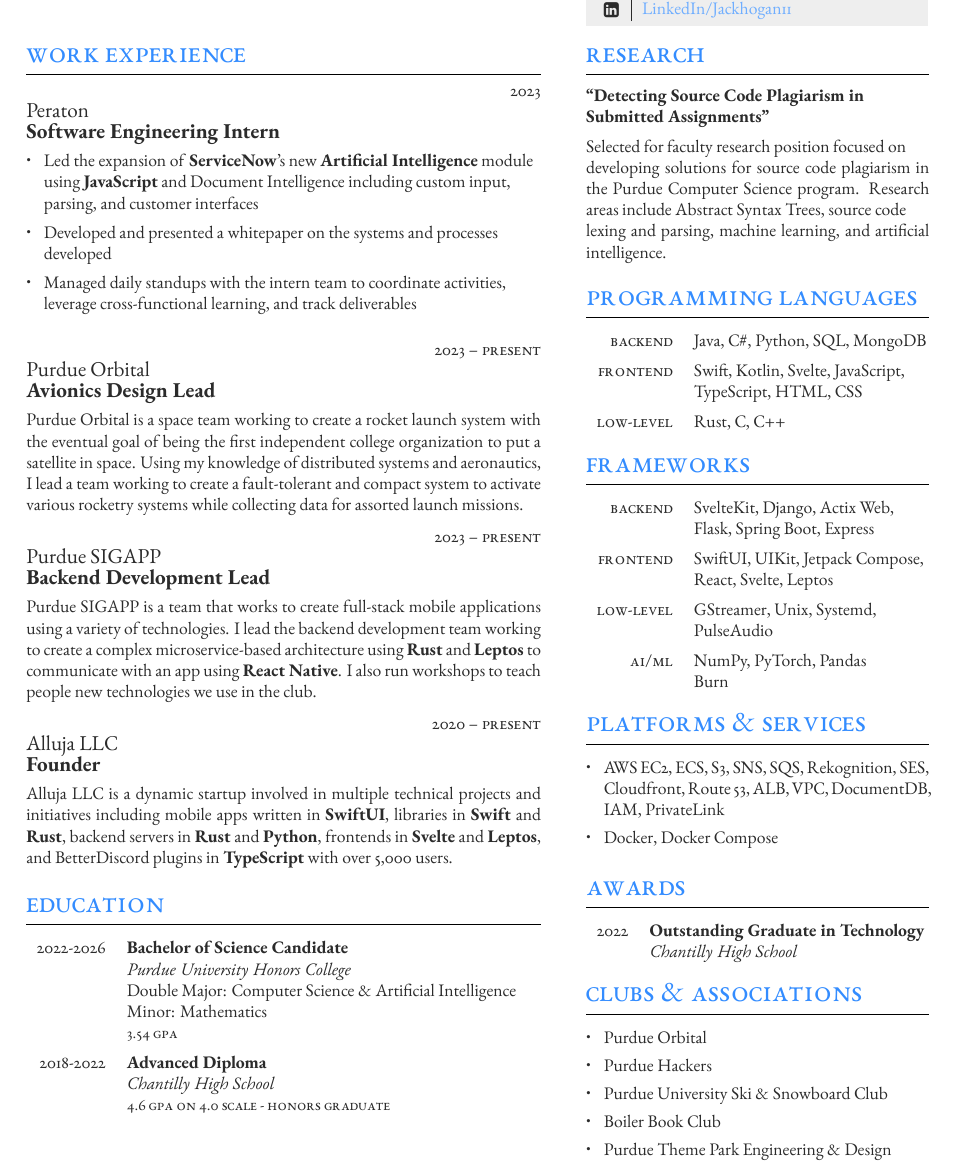
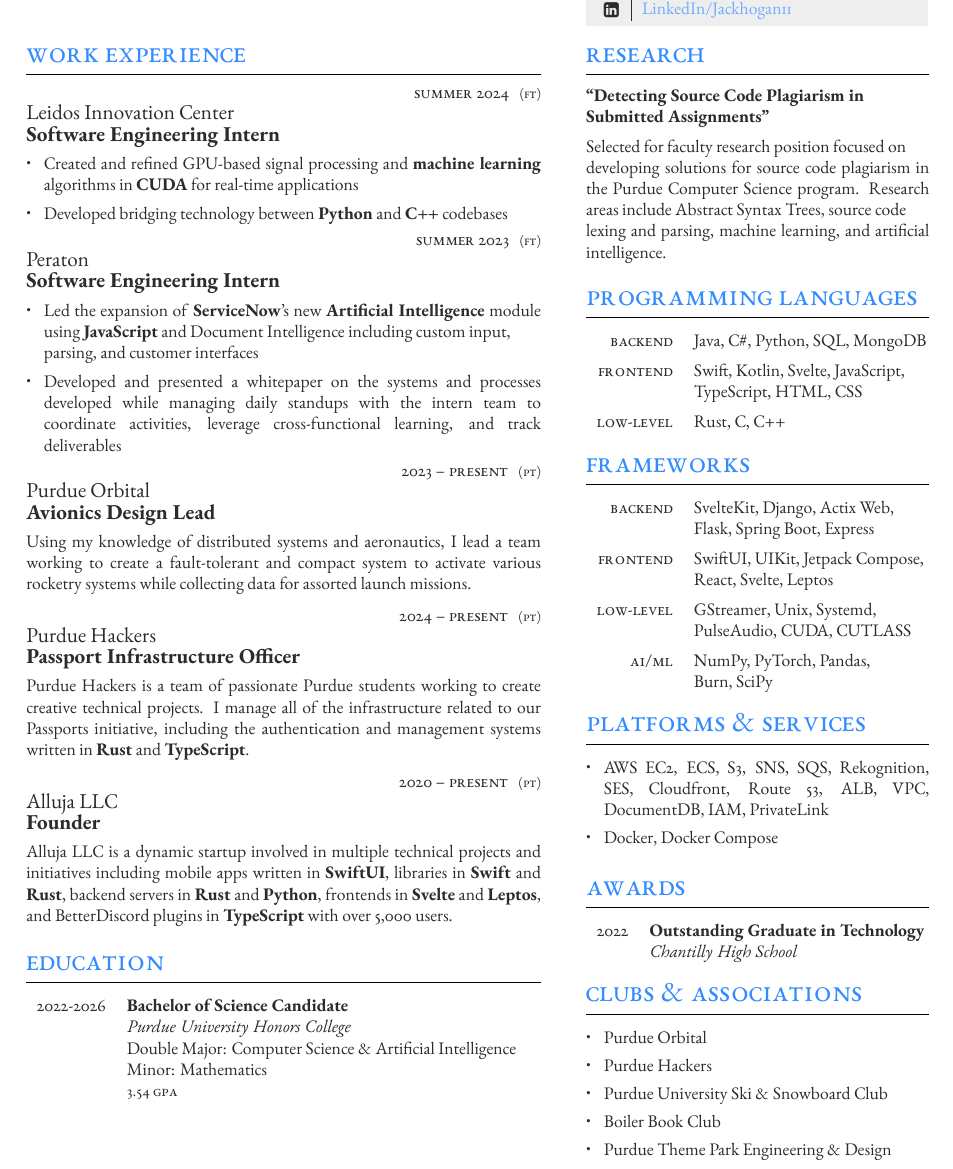
Before and after one commit to ImTheSquid/Resume, a LaTeX CV (JackHoganResume.tex): part of the page, cut so that both start at the same text. Compiled offline with XeLaTeX.

Commit message:
Added Leidos, Purdue Hackers

```diff
--- a/JackHoganResume.tex
+++ b/JackHoganResume.tex
@@ -40,6 +40,11 @@
 
 %----------------------------------------------------------------------------------------
 
+\tolerance=1
+\emergencystretch=\maxdimen
+\hyphenpenalty=10000
+\hbadness=10000
+
 \begin{document}
 \begin{paracol}{2} % Begin two-column mode
 
@@ -80,35 +85,51 @@
 	%------------------------------------------------
 
 	\jobentry
-	{2023} % Duration
-	{} % FT/PT (full time or part time)
+	{Summer 2024} % Duration
+	{FT} % FT/PT (full time or part time)
+	{Leidos Innovation Center} % Employer
+	{Software Engineering Intern} % Job title
+	{\vspace{-7mm}\begin{itemize}
+			\item Created and refined GPU-based signal processing and \textbf{machine learning} algorithms in \textbf{CUDA} for real-time applications
+			\item Developed bridging technology between \textbf{Python} and \textbf{C++} codebases
+		\end{itemize}\vspace{-4mm}} % Description
+
+	\jobentry
+	{Summer 2023} % Duration
+	{FT} % FT/PT (full time or part time)
 	{Peraton} % Employer
 	{Software Engineering Intern} % Job title
 	{\vspace{-7mm}\begin{itemize}
-		\item Led the expansion of \textbf{ServiceNow}'s new \textbf{Artificial Intelligence} module\\ using \textbf{JavaScript} and Document Intelligence including custom input,\\ parsing, and customer interfaces
-		\item Developed and presented a whitepaper on the systems and processes\\ developed
-		\item Managed daily standups with the intern team to coordinate activities,\\ leverage cross-functional learning, and track deliverables
-	\end{itemize}} % Description
+			\item Led the expansion of \textbf{ServiceNow}'s new \textbf{Artificial Intelligence} module using \textbf{JavaScript} and Document Intelligence including custom input,\\ parsing, and customer interfaces
+			\item Developed and presented a whitepaper on the systems and processes developed while managing daily standups with the intern team to coordinate activities, leverage cross-functional learning, and track deliverables
+		\end{itemize}\vspace{-4mm}} % Description
 
 	%------------------------------------------------
 
 	\jobentry
 	{2023 -- Present} % Duration
-	{} % FT/PT (full time or part time)
+	{PT} % FT/PT (full time or part time)
 	{Purdue Orbital} % Employer
 	{Avionics Design Lead} % Job title
-	{Purdue Orbital is a space team working to create a rocket launch system with the eventual goal of being the first independent college organization to put a satellite in space. Using my knowledge of distributed systems and aeronautics, I lead a team working to create a fault-tolerant and compact system to activate various rocketry systems while collecting data for assorted launch missions.} % Description
+	{Using my knowledge of distributed systems and aeronautics, I lead a team working to create a fault-tolerant and compact system to activate various rocketry systems while collecting data for assorted launch missions.} % Description
 
 	\jobentry
-	{2023 -- Present} % Duration
-	{} % FT/PT (full time or part time)
-	{Purdue SIGAPP} % Employer
-	{Backend Development Lead} % Job title
-	{Purdue SIGAPP is a team that works to create full-stack mobile applications using a variety of technologies. I lead the backend development team working to create a complex microservice-based architecture using \textbf{Rust} and \textbf{Leptos} to communicate with an app using \textbf{React Native}. I also run workshops to teach people new technologies we use in the club.} % Description
+	{2024 -- Present}
+	{PT}
+	{Purdue Hackers}
+	{Passport Infrastructure Officer}
+	{Purdue Hackers is a team of passionate Purdue students working to create creative technical projects. I manage all of the infrastructure related to our Passports initiative, including the authentication and management systems written in \textbf{Rust} and \textbf{TypeScript}.}
+
+	% \jobentry
+	% {2023 -- Present} % Duration
+	% {PT} % FT/PT (full time or part time)
+	% {Purdue SIGAPP} % Employer
+	% {Backend Development Lead} % Job title
+	% {Purdue SIGAPP is a team that works to create full-stack mobile applications using a variety of technologies. I lead the backend development team working to create a complex microservice-based architecture using \textbf{Rust} and \textbf{Leptos} to communicate with an app using \textbf{React Native}. I also run workshops to teach people new technologies we use in the club.} % Description
 
 	\jobentry
 	{2020 -- Present} % Duration
-	{} % FT/PT (full time or part time)
+	{PT} % FT/PT (full time or part time)
 	{Alluja LLC} % Employer
 	{Founder} % Job title
 	{Alluja LLC is a dynamic startup involved in multiple technical projects and initiatives including mobile apps written in \textbf{SwiftUI}, libraries in \textbf{Swift} and \textbf{Rust}, backend servers in \textbf{Rust} and \textbf{Python}, frontends in \textbf{Svelte} and \textbf{Leptos}, and BetterDiscord plugins in \textbf{TypeScript} with over 5,000 users.} % Description
@@ -146,13 +166,13 @@
 
 		%------------------------------------------------
 
-	\qualificationentry
-		{2018-2022} % Duration
-		{Advanced Diploma} % Degree
-		{Chantilly High School} % Institution
-		{} % Department
-		{}
-		{4.6 GPA on 4.0 Scale - Honors Graduate} % Honors, achievements or distinctions (e.g. first class honors)
+		% \qualificationentry
+		% {2018-2022} % Duration
+		% {Advanced Diploma} % Degree
+		% {Chantilly High School} % Institution
+		% {} % Department
+		% {}
+		% {4.6 GPA on 4.0 Scale - Honors Graduate} % Honors, achievements or distinctions (e.g. first class honors)
 
 		%------------------------------------------------
 
@@ -306,12 +325,12 @@
 		%------------------------------------------------
 
 		\tableentry{Low-Level}{GStreamer, Unix, Systemd,}{}
-	\tableentry{}{PulseAudio}{spaceafter}
+		\tableentry{}{PulseAudio, CUDA, CUTLASS}{spaceafter}
 
 		%------------------------------------------------
 
-	\tableentry{AI/ML}{NumPy, PyTorch, Pandas}{}
-	\tableentry{}{Burn}{spaceafter}
+		\tableentry{AI/ML}{NumPy, PyTorch, Pandas,}{}
+		\tableentry{}{Burn, SciPy}{spaceafter}
 
 	\end{supertabular}
 
```
Also changed, not shown: JackHoganResume.pdf, JackHoganResume.tex (2 more changed lines). Lines whose indentation alone changed are shown as unchanged.
